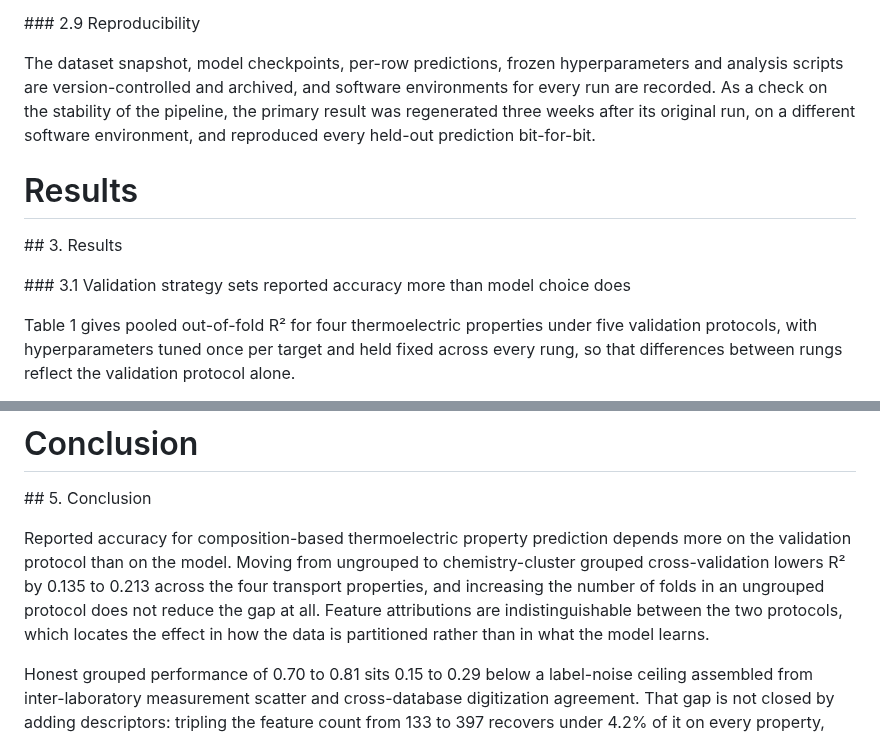
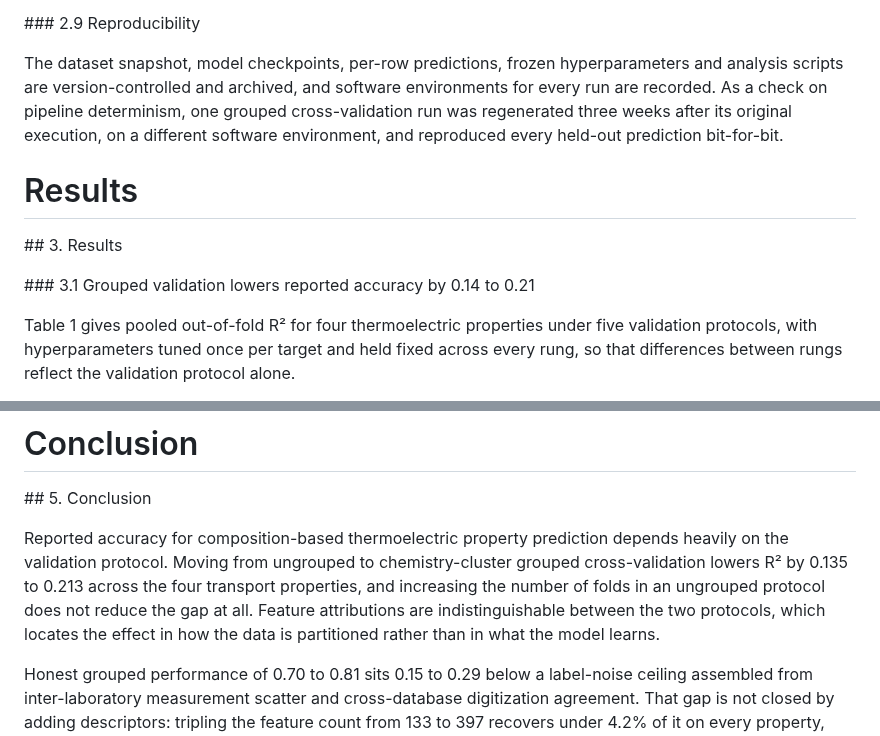
Before and after one commit to behzadgull/te-ml-pipeline, a Markdown page: paper/paper.md, 2 parts joined by grey strips. Rendered like a GitHub page.

Commit message:
Drop paper's model-choice claim, reframe determinism check as one run
The model-comparison figure (fig1) draws on results that were never
regenerated after the two grouping fixes -- every cell, including
XGBoost's, is from the orphaned pre-2026-08-22 run. The paper can no
longer claim anything about model choice on that basis, so the two
places that made or implied such a claim are reworded to describe only
what the (regenerated, current) validation-ladder result actually shows.

Section 3.1 heading: "Validation strategy sets reported accuracy more
than model choice does" -> "Grouped validation lowers reported accuracy
by 0.14 to 0.21" -- the section body was already scoped to the ladder
table alone (single model family, per Table 1's own caption); only the
heading overclaimed a model comparison the paper doesn't make.

Conclusion, first sentence: "depends more on the validation protocol
than on the model" -> "depends heavily on the validation protocol" --
same reason, same scope correction.

Section 2.9's reproducibility sentence: "the primary result" -> "one
grouped cross-validation run", "original run" -> "original execution".
That three-week determinism check predates the grouping fixes and is
itself superseded as a headline result, though the bit-for-bit
determinism it demonstrated still holds and is still worth reporting.

Searched the rest of the paper for other validation-protocol-vs-model
claims: none found. Line 50 ("using one model family and one set of
hyperparameters throughout") is a methods statement, not a comparative
claim, and is already consistent with dropping fig1 rather than
contradicting it -- left as is.

Co-Authored-By: Claude Sonnet 5 <noreply@anthropic.com>

```diff
--- a/paper/paper.md
+++ b/paper/paper.md
@@ -147,7 +147,7 @@ For external testing, models are refit on 100% of the training data with frozen
 
 
 
-The dataset snapshot, model checkpoints, per-row predictions, frozen hyperparameters and analysis scripts are version-controlled and archived, and software environments for every run are recorded. As a check on the stability of the pipeline, the primary result was regenerated three weeks after its original run, on a different software environment, and reproduced every held-out prediction bit-for-bit.
+The dataset snapshot, model checkpoints, per-row predictions, frozen hyperparameters and analysis scripts are version-controlled and archived, and software environments for every run are recorded. As a check on pipeline determinism, one grouped cross-validation run was regenerated three weeks after its original execution, on a different software environment, and reproduced every held-out prediction bit-for-bit.
 
 
 
@@ -159,7 +159,7 @@ The dataset snapshot, model checkpoints, per-row predictions, frozen hyperparame
 
 
 
-\### 3.1 Validation strategy sets reported accuracy more than model choice does
+\### 3.1 Grouped validation lowers reported accuracy by 0.14 to 0.21
 
 
 
@@ -571,7 +571,7 @@ Finally, the external chemistry-disjoint strata are small. teMatDb's contains 27
 
 
 
-Reported accuracy for composition-based thermoelectric property prediction depends more on the validation protocol than on the model. Moving from ungrouped to chemistry-cluster grouped cross-validation lowers R² by 0.135 to 0.213 across the four transport properties, and increasing the number of folds in an ungrouped protocol does not reduce the gap at all. Feature attributions are indistinguishable between the two protocols, which locates the effect in how the data is partitioned rather than in what the model learns.
+Reported accuracy for composition-based thermoelectric property prediction depends heavily on the validation protocol. Moving from ungrouped to chemistry-cluster grouped cross-validation lowers R² by 0.135 to 0.213 across the four transport properties, and increasing the number of folds in an ungrouped protocol does not reduce the gap at all. Feature attributions are indistinguishable between the two protocols, which locates the effect in how the data is partitioned rather than in what the model learns.
 
 
 
```
